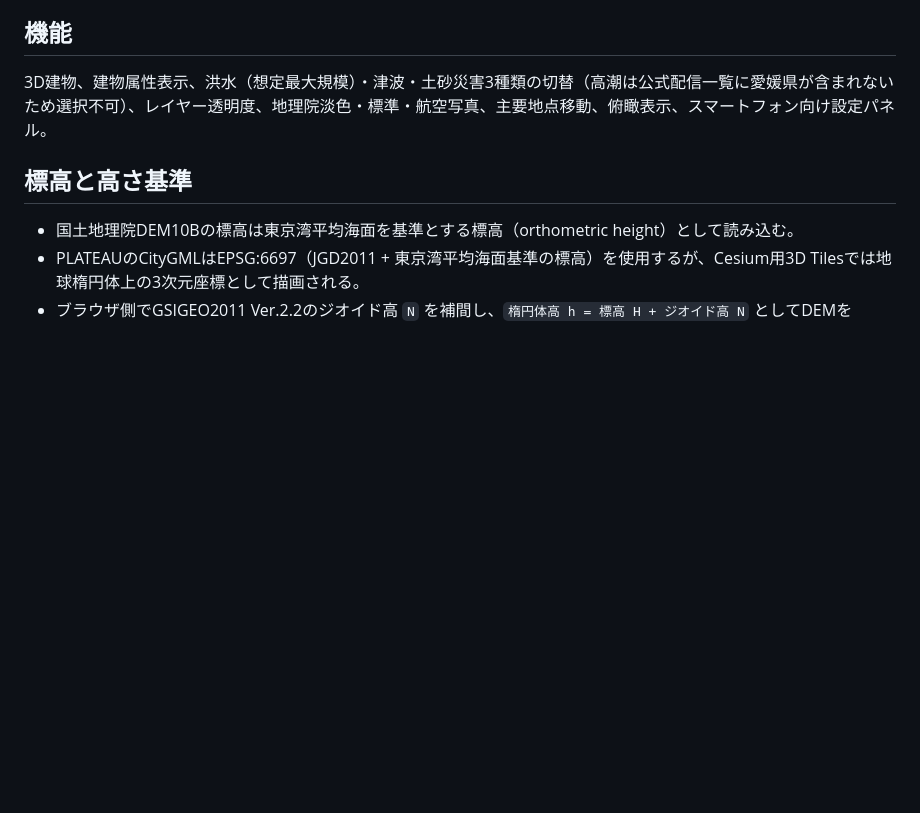
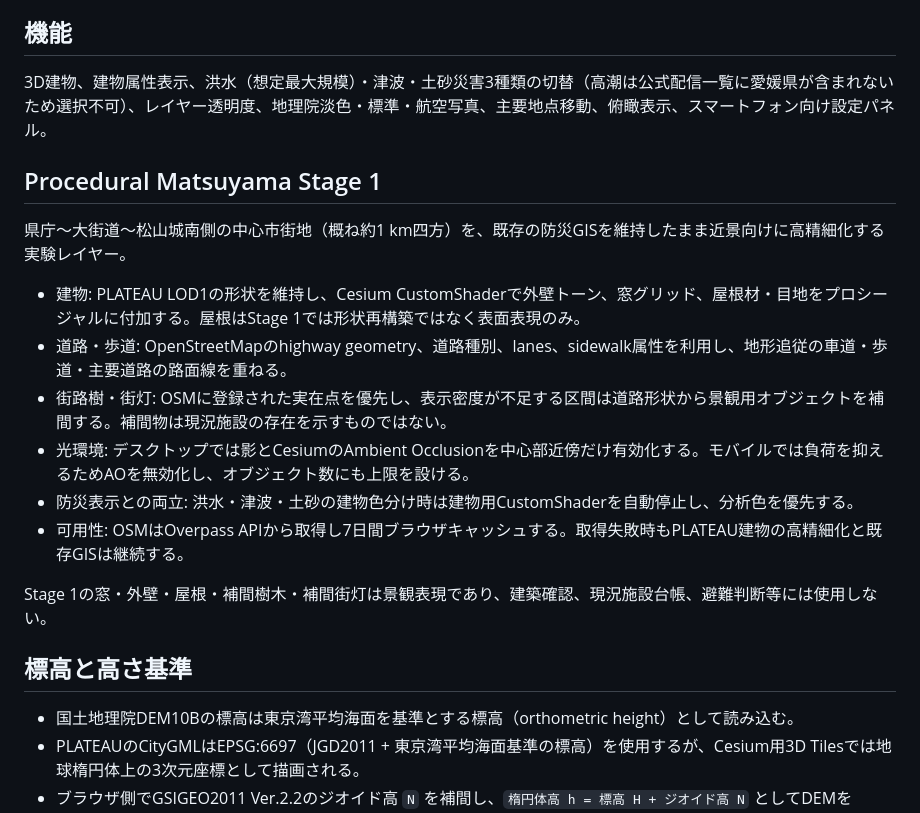
Before and after one commit to ryotamatsuki/plateau_matsuyama, a Markdown page: README.md, the part around the change. GitHub-like rendering; blank space fills up the shorter version.

Commit message:
Document Procedural Matsuyama Stage 1

```diff
--- a/README.md
+++ b/README.md
@@ -13,6 +13,18 @@
 
 ## 機能
 3D建物、建物属性表示、洪水（想定最大規模）・津波・土砂災害3種類の切替（高潮は公式配信一覧に愛媛県が含まれないため選択不可）、レイヤー透明度、地理院淡色・標準・航空写真、主要地点移動、俯瞰表示、スマートフォン向け設定パネル。
+
+## Procedural Matsuyama Stage 1
+県庁〜大街道〜松山城南側の中心市街地（概ね約1 km四方）を、既存の防災GISを維持したまま近景向けに高精細化する実験レイヤー。
+
+- 建物: PLATEAU LOD1の形状を維持し、Cesium CustomShaderで外壁トーン、窓グリッド、屋根材・目地をプロシージャルに付加する。屋根はStage 1では形状再構築ではなく表面表現のみ。
+- 道路・歩道: OpenStreetMapのhighway geometry、道路種別、lanes、sidewalk属性を利用し、地形追従の車道・歩道・主要道路の路面線を重ねる。
+- 街路樹・街灯: OSMに登録された実在点を優先し、表示密度が不足する区間は道路形状から景観用オブジェクトを補間する。補間物は現況施設の存在を示すものではない。
+- 光環境: デスクトップでは影とCesiumのAmbient Occlusionを中心部近傍だけ有効化する。モバイルでは負荷を抑えるためAOを無効化し、オブジェクト数にも上限を設ける。
+- 防災表示との両立: 洪水・津波・土砂の建物色分け時は建物用CustomShaderを自動停止し、分析色を優先する。
+- 可用性: OSMはOverpass APIから取得し7日間ブラウザキャッシュする。取得失敗時もPLATEAU建物の高精細化と既存GISは継続する。
+
+Stage 1の窓・外壁・屋根・補間樹木・補間街灯は景観表現であり、建築確認、現況施設台帳、避難判断等には使用しない。
 
 ## 標高と高さ基準
 - 国土地理院DEM10Bの標高は東京湾平均海面を基準とする標高（orthometric height）として読み込む。
```
